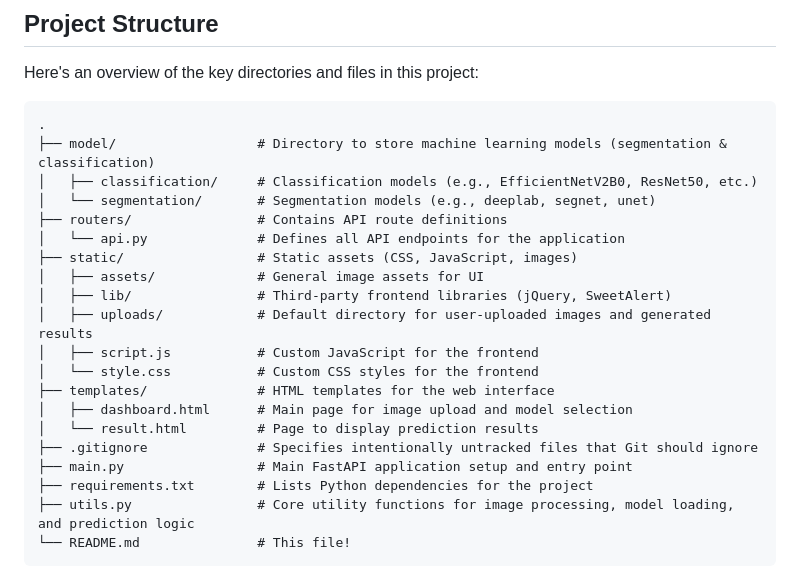
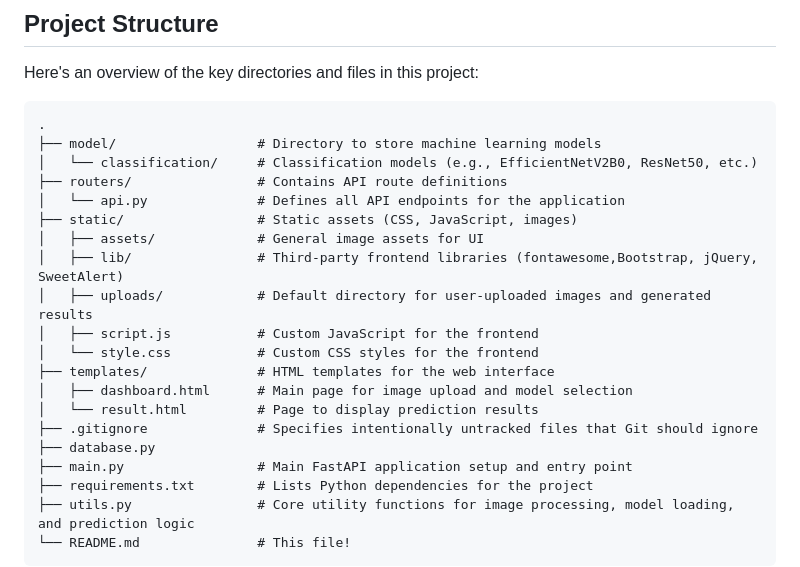
Before and after one commit to rayths/PlanktoScan, a Markdown page: README.md, the part around one of its changes. Rendered like a GitHub page.

````diff
--- a/README.md
+++ b/README.md
@@ -29,14 +64,13 @@ Here's an overview of the key directories and files in this project:
 
 ```
 .
-├── model/                  # Directory to store machine learning models (segmentation & classification)
-│   ├── classification/     # Classification models (e.g., EfficientNetV2B0, ResNet50, etc.)
-│   └── segmentation/       # Segmentation models (e.g., deeplab, segnet, unet)
+├── model/                  # Directory to store machine learning models
+│   └── classification/     # Classification models (e.g., EfficientNetV2B0, ResNet50, etc.)
 ├── routers/                # Contains API route definitions
 │   └── api.py              # Defines all API endpoints for the application
 ├── static/                 # Static assets (CSS, JavaScript, images)
 │   ├── assets/             # General image assets for UI
-│   ├── lib/                # Third-party frontend libraries (jQuery, SweetAlert)
+│   ├── lib/                # Third-party frontend libraries (fontawesome,Bootstrap, jQuery, SweetAlert)
 │   ├── uploads/            # Default directory for user-uploaded images and generated results
 │   ├── script.js           # Custom JavaScript for the frontend
 │   └── style.css           # Custom CSS styles for the frontend
@@ -44,6 +78,7 @@ Here's an overview of the key directories and files in this project:
 │   ├── dashboard.html      # Main page for image upload and model selection
 │   └── result.html         # Page to display prediction results
 ├── .gitignore              # Specifies intentionally untracked files that Git should ignore
+├── database.py
 ├── main.py                 # Main FastAPI application setup and entry point
 ├── requirements.txt        # Lists Python dependencies for the project
 ├── utils.py                # Core utility functions for image processing, model loading, and prediction logic
````
Also changed, not shown: other parts of README.md (+46 -11 lines).
